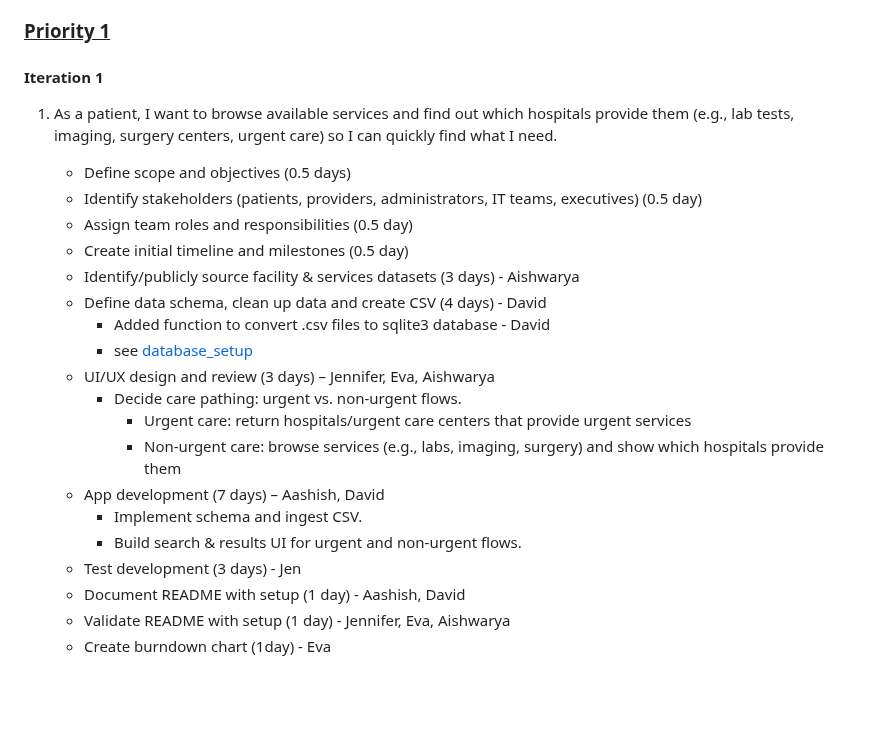
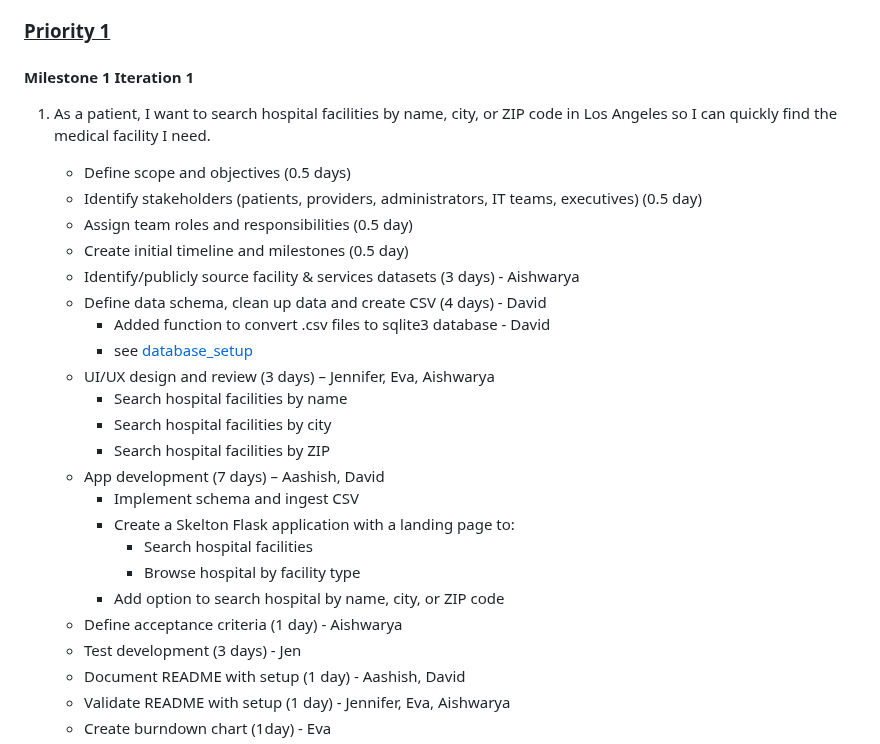
Before and after one commit to davidmertenjones/ist-303-team-kanto-project, a Markdown page: README.md, the part around the change. GitHub-like rendering; blank space fills up the shorter version.

Commit message:
Update tasks for User Story 1

```diff
--- a/README.md
+++ b/README.md
@@ -175,23 +175,27 @@ The user stories for Milestone 1.0 are broken into tasks, with team members assi
 
 
 ### <ins>Priority 1</ins>
-#### Iteration 1
-1.  As a patient, I want to browse available services and find out which hospitals provide them (e.g., lab tests, imaging, surgery centers, urgent care) so I can quickly find what I need.
+#### Milestone 1 Iteration 1
+1.  As a patient, I want to search hospital facilities by name, city, or ZIP code in Los Angeles so I can quickly find the medical facility I need.
     * Define scope and objectives (0.5 days)
     * Identify stakeholders (patients, providers, administrators, IT teams, executives) (0.5 day)
     * Assign team roles and responsibilities (0.5 day)
     * Create initial timeline and milestones (0.5 day)
     * Identify/publicly source facility & services datasets (3 days) - Aishwarya
     * Define data schema, clean up data and create CSV (4 days) - David
-        * Added function to convert .csv files to sqlite3 database - David
-        * see [database_setup](https://github.com/davidmertenjones/ist-303-team-kanto-project/edit/main/README.md#:~:text=HospitalGenInfo-,database_setup,-2025%2D09%2D08)
+      * Added function to convert .csv files to sqlite3 database - David
+      * see [database_setup](https://github.com/davidmertenjones/ist-303-team-kanto-project/edit/main/README.md#:~:text=HospitalGenInfo-,database_setup,-2025%2D09%2D08)
     * UI/UX design and review (3 days) – Jennifer, Eva, Aishwarya
-      * Decide care pathing: urgent vs. non-urgent flows.
-        * Urgent care: return hospitals/urgent care centers that provide urgent services
-        * Non-urgent care: browse services (e.g., labs, imaging, surgery) and show which hospitals provide them
+      * Search hospital facilities by name
+      * Search hospital facilities by city
+      * Search hospital facilities by ZIP
     * App development (7 days) – Aashish, David
-      * Implement schema and ingest CSV.
-      * Build search & results UI for urgent and non-urgent flows.
+      * Implement schema and ingest CSV
+      * Create a Skelton Flask application with a landing page to:
+         * Search hospital facilities
+         * Browse hospital by facility type
+      * Add option to search hospital by name, city, or ZIP code
+    * Define acceptance criteria (1 day) - Aishwarya
     * Test development (3 days) - Jen
     * Document README with setup (1 day) - Aashish, David
     * Validate README with setup (1 day) - Jennifer, Eva, Aishwarya
```
